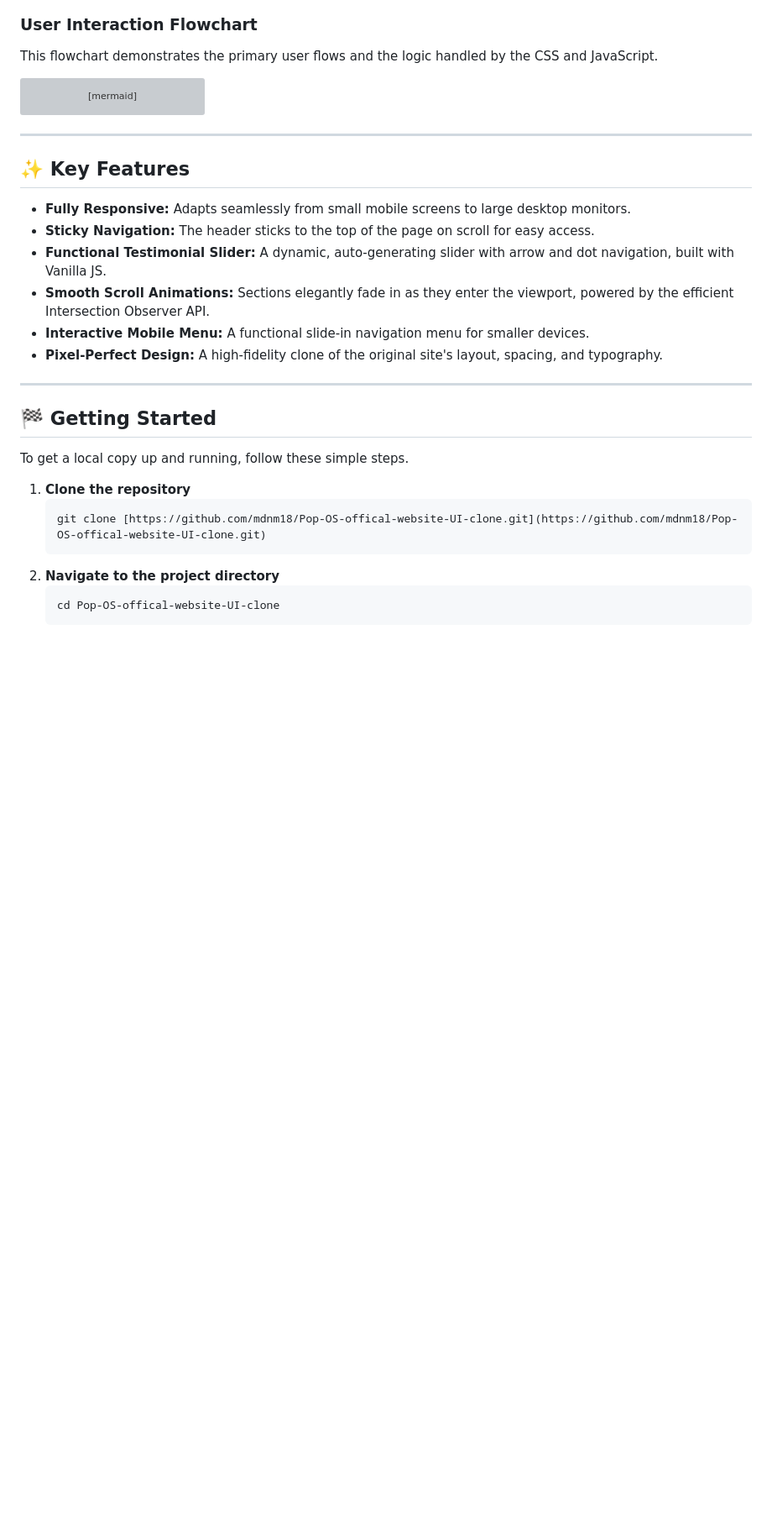
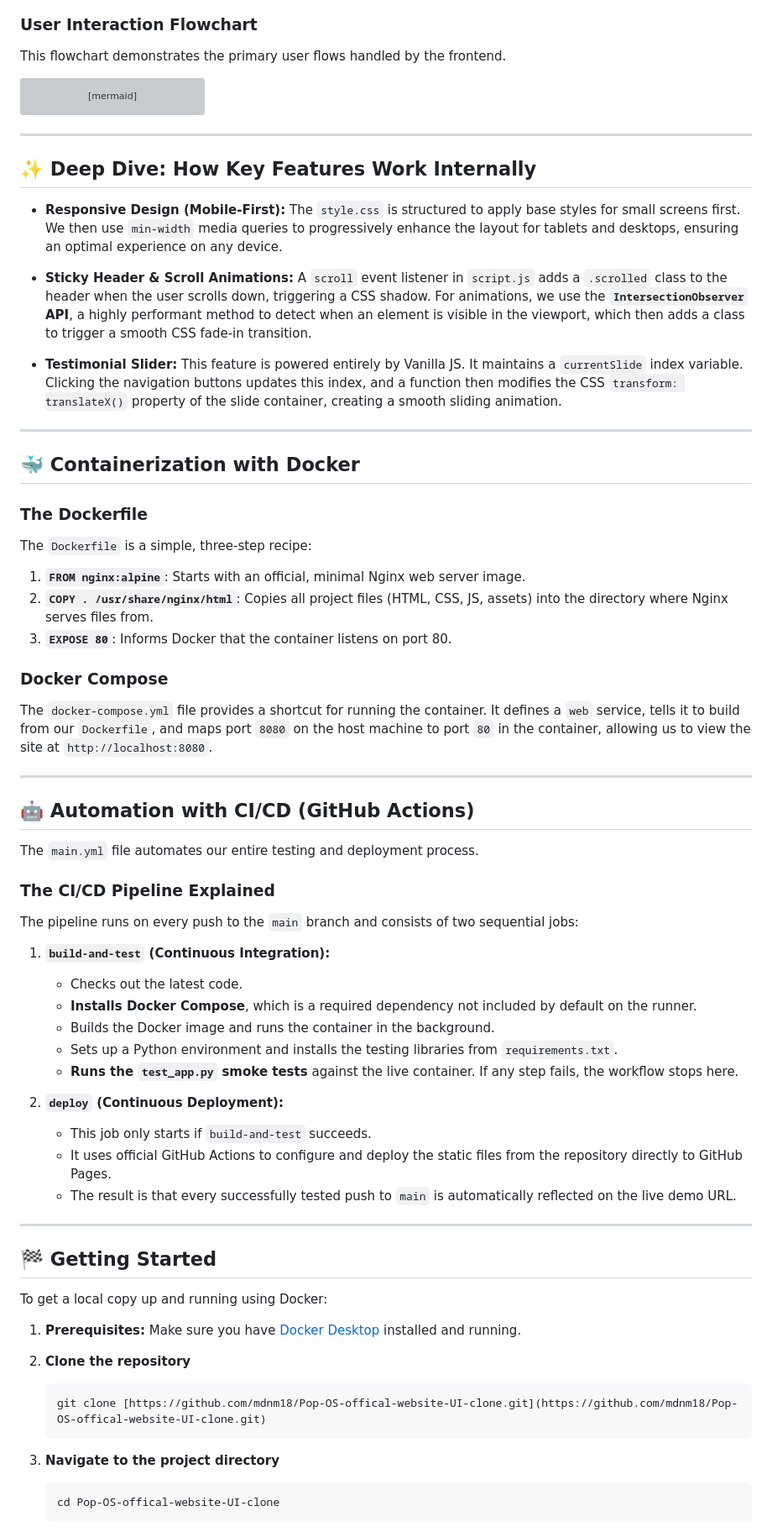
Before and after one commit to mdnm18/Pop-OS-offical-website-UI-clone, a Markdown page: README.md, the part around one of its changes. Shown at 84% size. Drawn GitHub-style; blank space fills up the shorter version; grey boxes are pictures that could not be loaded.

````diff
--- a/README.md
+++ b/README.md
@@ -106,7 +132,8 @@ graph TD
 
 ### User Interaction Flowchart
 
-This flowchart demonstrates the primary user flows and the logic handled by the CSS and JavaScript.
+This flowchart demonstrates the primary user flows handled by the frontend.
+
 
 ```mermaid
 flowchart TD
@@ -135,26 +162,61 @@ flowchart TD
 
 ---
 
-## ✨ Key Features
+## ✨ Deep Dive: How Key Features Work Internally
 
-* **Fully Responsive:** Adapts seamlessly from small mobile screens to large desktop monitors.
-* **Sticky Navigation:** The header sticks to the top of the page on scroll for easy access.
-* **Functional Testimonial Slider:** A dynamic, auto-generating slider with arrow and dot navigation, built with Vanilla JS.
-* **Smooth Scroll Animations:** Sections elegantly fade in as they enter the viewport, powered by the efficient Intersection Observer API.
-* **Interactive Mobile Menu:** A functional slide-in navigation menu for smaller devices.
-* **Pixel-Perfect Design:** A high-fidelity clone of the original site's layout, spacing, and typography.
+* **Responsive Design (Mobile-First):** The `style.css` is structured to apply base styles for small screens first. We then use `min-width` media queries to progressively enhance the layout for tablets and desktops, ensuring an optimal experience on any device.
+
+* **Sticky Header & Scroll Animations:** A `scroll` event listener in `script.js` adds a `.scrolled` class to the header when the user scrolls down, triggering a CSS shadow. For animations, we use the **`IntersectionObserver` API**, a highly performant method to detect when an element is visible in the viewport, which then adds a class to trigger a smooth CSS fade-in transition.
+
+* **Testimonial Slider:** This feature is powered entirely by Vanilla JS. It maintains a `currentSlide` index variable. Clicking the navigation buttons updates this index, and a function then modifies the CSS `transform: translateX()` property of the slide container, creating a smooth sliding animation.
+
+---
+
+## 🐳 Containerization with Docker
+
+### The Dockerfile
+The `Dockerfile` is a simple, three-step recipe:
+1.  **`FROM nginx:alpine`**: Starts with an official, minimal Nginx web server image.
+2.  **`COPY . /usr/share/nginx/html`**: Copies all project files (HTML, CSS, JS, assets) into the directory where Nginx serves files from.
+3.  **`EXPOSE 80`**: Informs Docker that the container listens on port 80.
+
+### Docker Compose
+The `docker-compose.yml` file provides a shortcut for running the container. It defines a `web` service, tells it to build from our `Dockerfile`, and maps port `8080` on the host machine to port `80` in the container, allowing us to view the site at `http://localhost:8080`.
+
+---
+
+## 🤖 Automation with CI/CD (GitHub Actions)
+
+The `main.yml` file automates our entire testing and deployment process.
+
+### The CI/CD Pipeline Explained
+The pipeline runs on every push to the `main` branch and consists of two sequential jobs:
+
+1.  **`build-and-test` (Continuous Integration):**
+    * Checks out the latest code.
+    * **Installs Docker Compose**, which is a required dependency not included by default on the runner.
+    * Builds the Docker image and runs the container in the background.
+    * Sets up a Python environment and installs the testing libraries from `requirements.txt`.
+    * **Runs the `test_app.py` smoke tests** against the live container. If any step fails, the workflow stops here.
+
+2.  **`deploy` (Continuous Deployment):**
+    * This job only starts if `build-and-test` succeeds.
+    * It uses official GitHub Actions to configure and deploy the static files from the repository directly to GitHub Pages.
+    * The result is that every successfully tested push to `main` is automatically reflected on the live demo URL.
 
 ---
 
 ## 🏁 Getting Started
 
-To get a local copy up and running, follow these simple steps.
+To get a local copy up and running using Docker:
 
-1.  **Clone the repository**
+1.  **Prerequisites:** Make sure you have [Docker Desktop](https://www.docker.com/products/docker-desktop/) installed and running.
+
+2.  **Clone the repository**
     ```sh
     git clone [https://github.com/mdnm18/Pop-OS-offical-website-UI-clone.git](https://github.com/mdnm18/Pop-OS-offical-website-UI-clone.git)
     ```
-2.  **Navigate to the project directory**
+3.  **Navigate to the project directory**
     ```sh
     cd Pop-OS-offical-website-UI-clone
     ```
````
Also changed, not shown: other parts of README.md (+99 -60 lines).
